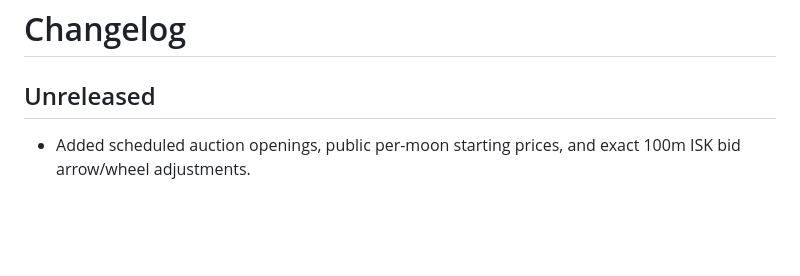
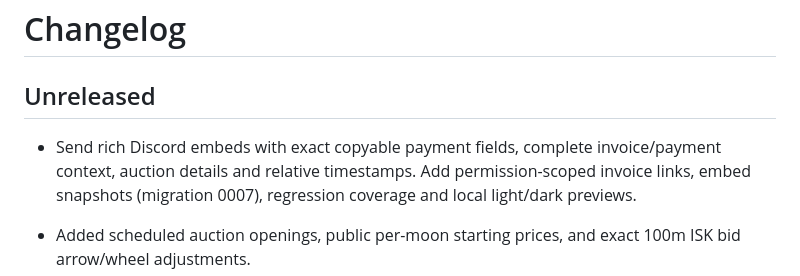
Before and after one commit to Redone0001/aa-moon-rental, a Markdown page: CHANGELOG.md, the part around the change. Rendered like a GitHub page; blank space fills up the shorter version.

```diff
--- a/CHANGELOG.md
+++ b/CHANGELOG.md
@@ -1,6 +1,8 @@
 # Changelog
 
 ## Unreleased
+
+- Send rich Discord embeds with exact copyable payment fields, complete invoice/payment context, auction details and relative timestamps. Add permission-scoped invoice links, embed snapshots (migration 0007), regression coverage and local light/dark previews.
 
 - Added scheduled auction openings, public per-moon starting prices, and exact 100m ISK bid arrow/wheel adjustments.
 - Added an admin overview covering concurrent rental periods, expected monthly revenue and collections, a global invoice ledger, and rented/unrented past-auction lists.
```
Also changed, not shown: README.md (+12 -1 lines), docs/screenshots/discord-auctions-dark.png (added), docs/screenshots/discord-auctions-light.png (added), docs/screenshots/discord-payments-dark.png (added), docs/screenshots/discord-payments-light.png (added), 12 other files.
